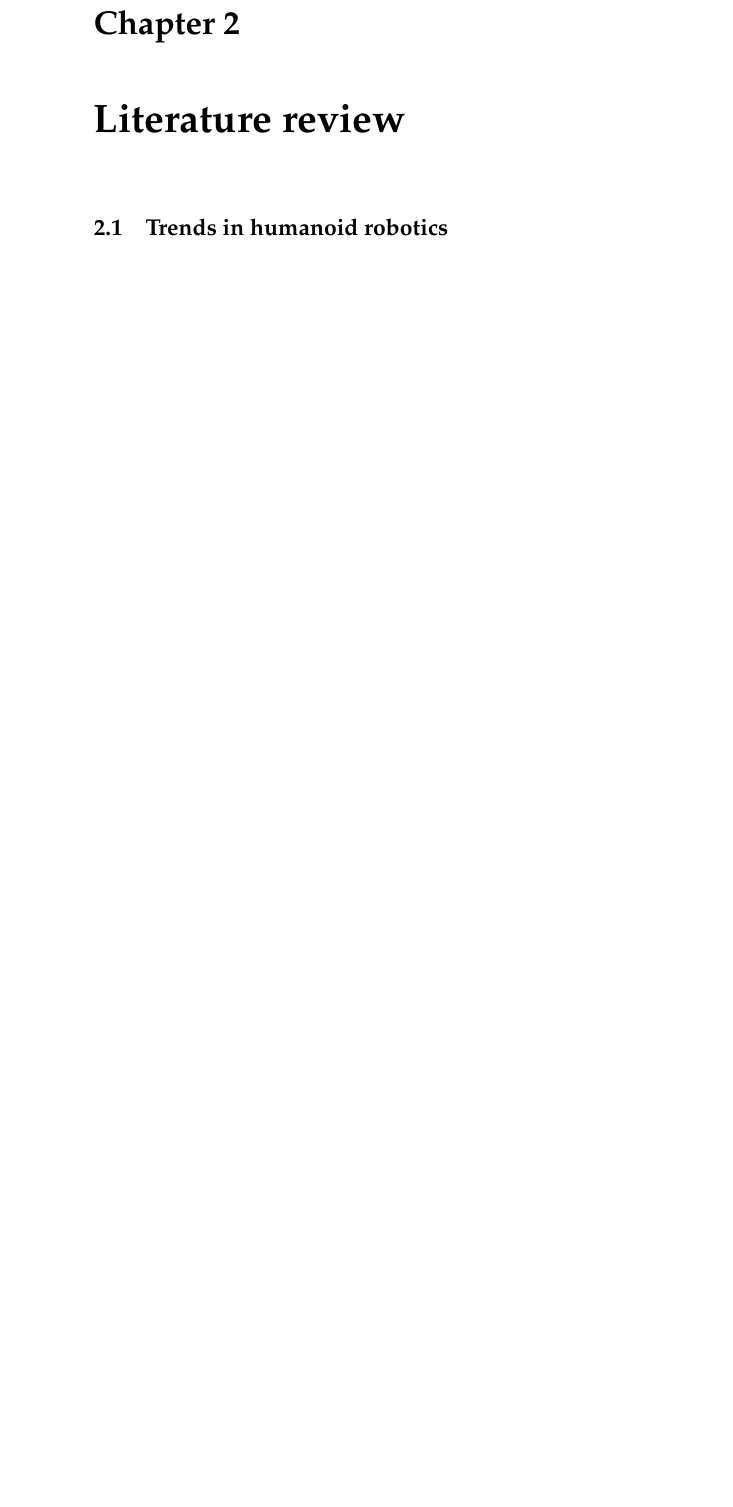
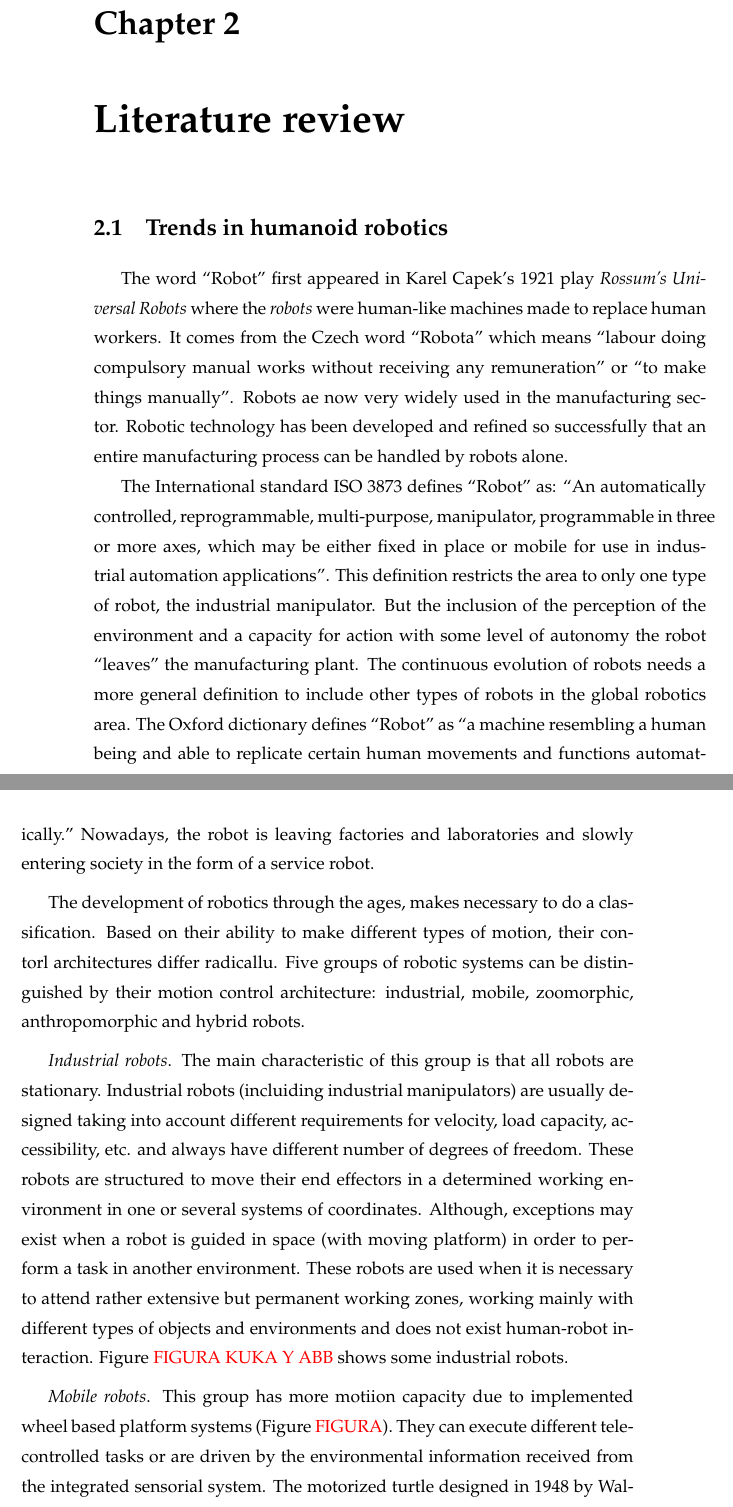
Before and after one commit to lpinel/masterThesis, a LaTeX thesis (0_main.tex, which reads 02_estado_tecnica/00_trends_humanoid_robotics.tex): part of page 23 of 62 before the commit and two parts of pages 23 and 24 of 66 after it, the two joined at a grey line, cut so that both start at the same text, the shorter picture padded with empty space. Compiled offline with pdfLaTeX.

Commit message:
Added Trend in humanoid robotics. Not finished

```diff
--- /dev/null
+++ b/02_estado_tecnica/00_trends_humanoid_robotics.tex
@@ -0,0 +1,11 @@
+\section{Trends in humanoid robotics}
+
+The word ``Robot'' first appeared in Karel Capek's 1921 play \textit{Rossum's Universal Robots} where the \textit{robots} were human-like machines made to replace human workers. It comes from the Czech word ``Robota'' which means ``labour doing compulsory manual works without receiving any remuneration'' or ``to make things manually''. Robots ae now very widely used in the manufacturing sector. Robotic technology has been developed and refined so successfully that an entire manufacturing process can be handled by robots alone.
+
+The International standard ISO 3873 defines ``Robot'' as: ``An automatically controlled, reprogrammable, multi-purpose, manipulator, programmable in three or more axes, which may be either fixed in place or mobile for use in industrial automation applications''. This definition restricts the area to only one type of robot, the industrial manipulator. But the inclusion of the perception of the environment and a capacity for action with some level of autonomy the robot “leaves” the manufacturing plant. The continuous evolution of robots needs a more general definition to include other types of robots in the global robotics area. The Oxford dictionary defines “Robot” as “a machine resembling a human being and able to replicate certain human movements and functions automatically.” Nowadays, the robot is leaving factories and laboratories and slowly entering society in the form of a service robot.
+
+The development of robotics through the ages, makes necessary to do a classification. Based on their ability to make different types of motion, their contorl architectures differ radicallu. Five groups of robotic systems can be distinguished by their motion control architecture: industrial, mobile, zoomorphic, anthropomorphic and hybrid robots.
+
+\textit{Industrial robots}. The main characteristic of this group is that all robots are stationary. Industrial robots (incluiding industrial manipulators) are usually designed taking into account different requirements for velocity, load capacity, accessibility, etc. and always have different number of degrees of freedom. These robots are structured to move their end effectors in a determined working environment in one or several systems of coordinates. Although, exceptions may exist when a robot is guided in space (with moving platform) in order to perform a task in another environment. These robots are used when it is necessary to attend rather extensive but permanent working zones, working mainly with different types of objects and environments and does not exist human-robot interaction. Figure \textcolor{red}{FIGURA KUKA Y ABB} shows some industrial robots.
+
+\textit{Mobile robots}. This group has more motiion capacity due to implemented wheel based platform systems (Figure \textcolor{red}{FIGURA}). They can execute different telecontrolled tasks or are driven by the environmental information received from the integrated sensorial system. The motorized turtle designed in 1948 by Walter was the first predecessor. From the beginning of the sixties mobile robots were designed and implemented within industry. These robots were able to transport parts from one point of the production line to another, guided by preplanned paths materialized by the electromagnetic or photoelectric bands from circuits mounted into the floor. From the beginning of the seventies a lot of work was related to major autonomy of mobile robots. It involved providing the mobile robot with a vision system \textcolor{red}{[Moravec, 1981]}. Finally, from the beginning of the eighties, when more complex and precise sensorial systems appeared, the development of architectures for control of mobile robots was concentrated on the superficial intelligence and decision making systems \textcolor{red}{[Bares, 1998], [Thorpe, 1990]}. Mobile robots provided with this kind of control system are usually able to plan motions and avoid obstacles. Today, research is also centred on human-mobile robot interaction \textcolor{red}{[Khamis 2007]}. Figure \textcolor{red}{FIGURA PatrolBot o Kobuki y Maggie o el de Ice Age}.
```
Also changed, not shown: 02_estado_tecnica/estado_tecnica.tex (+1 -1 lines), 0_main.pdf, 02_estado_tecnica/00_trends_humanoid_robotics.tex (8 more changed lines).
